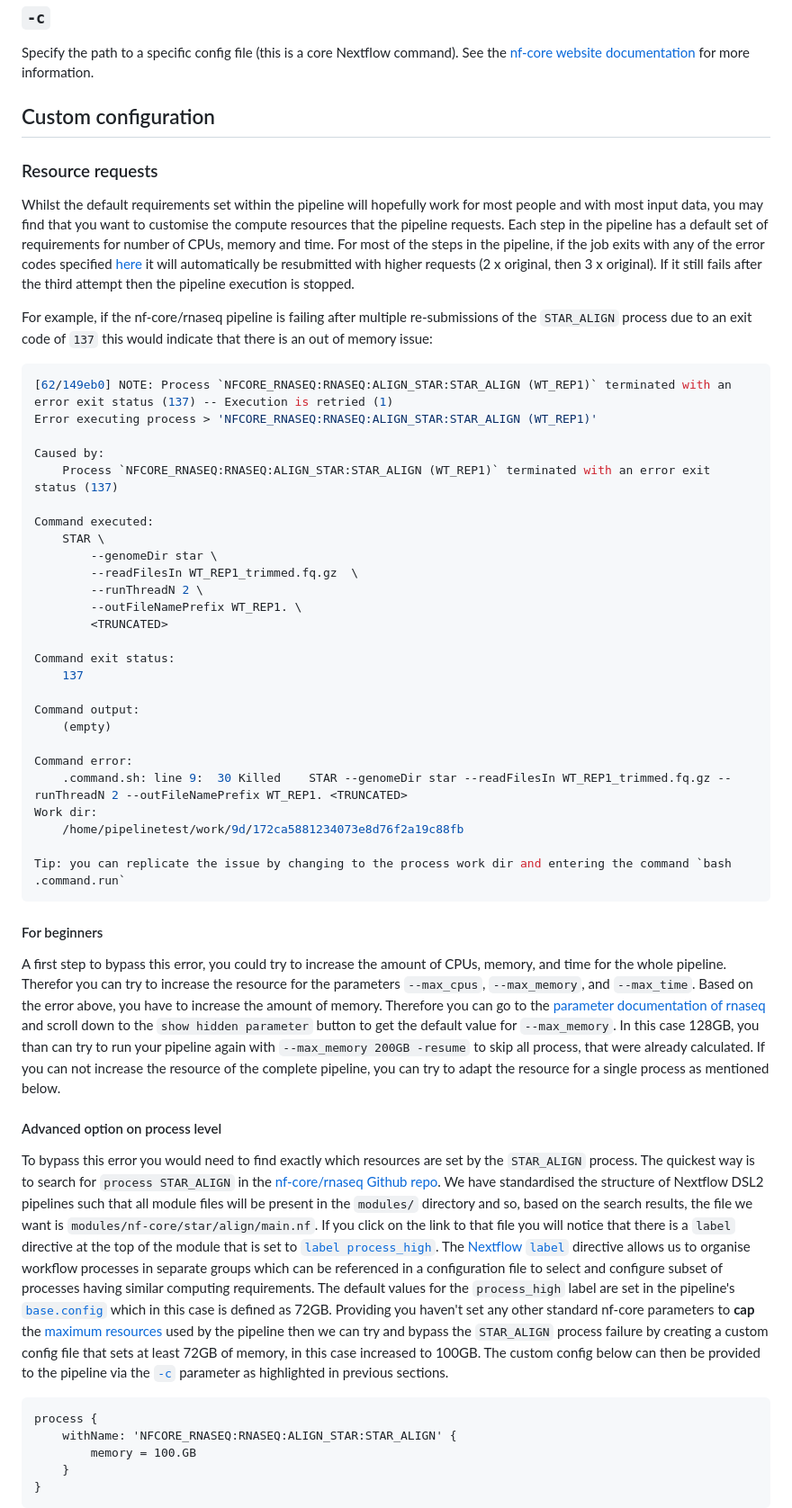
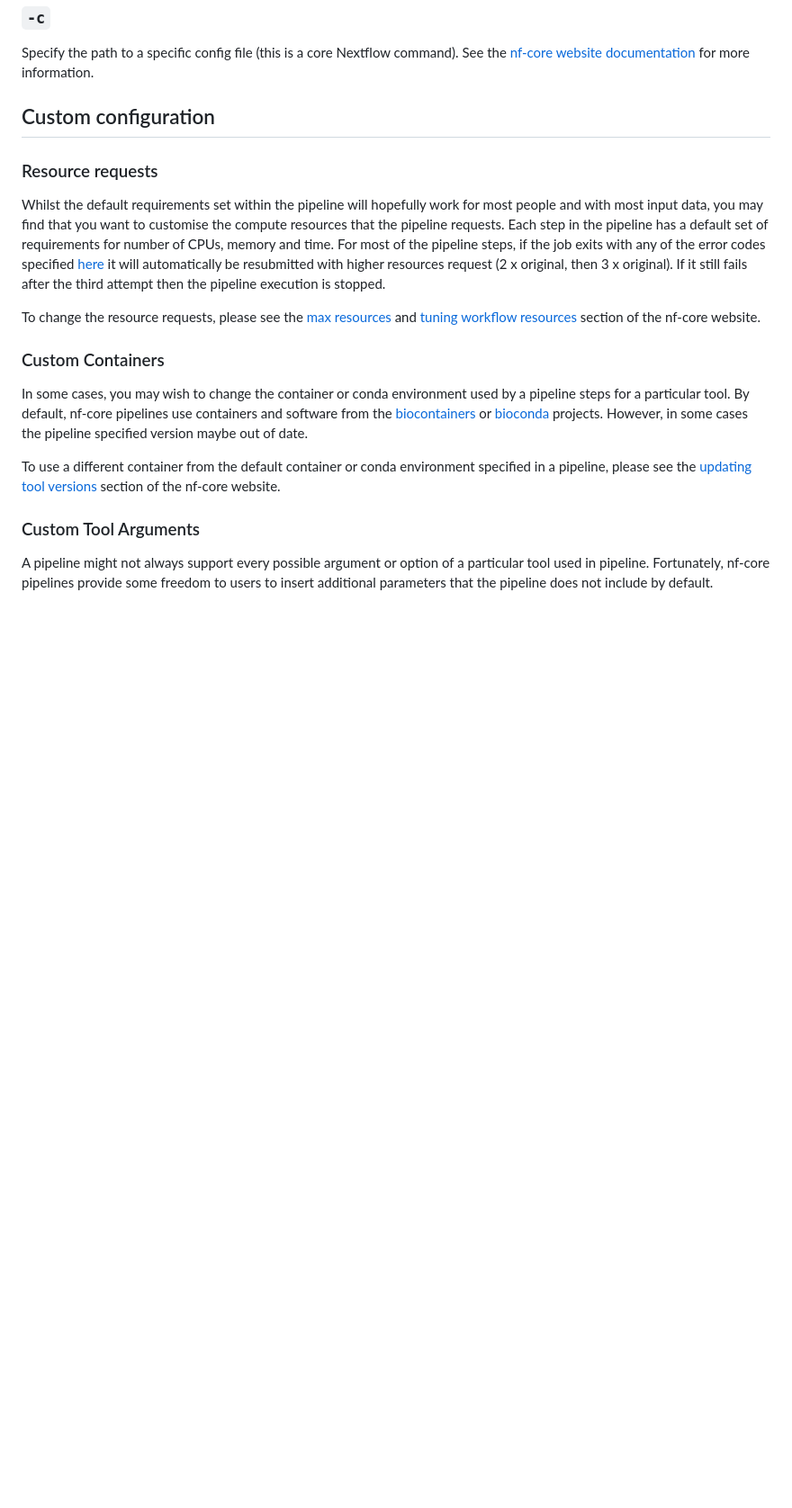
Before and after one commit to nf-core/spatialxe, a Markdown page: docs/usage.md, the part around one of its changes. Shown at 90% size. Drawn GitHub-style; blank space fills up the shorter version.

Commit message:
Update template: usage.md

````diff
--- a/docs/usage.md
+++ b/docs/usage.md
@@ -136,58 +171,17 @@ Specify the path to a specific config file (this is a core Nextflow command). Se
 
 ### Resource requests
 
-Whilst the default requirements set within the pipeline will hopefully work for most people and with most input data, you may find that you want to customise the compute resources that the pipeline requests. Each step in the pipeline has a default set of requirements for number of CPUs, memory and time. For most of the steps in the pipeline, if the job exits with any of the error codes specified [here](https://github.com/nf-core/rnaseq/blob/4c27ef5610c87db00c3c5a3eed10b1d161abf575/conf/base.config#L18) it will automatically be resubmitted with higher requests (2 x original, then 3 x original). If it still fails after the third attempt then the pipeline execution is stopped.
+Whilst the default requirements set within the pipeline will hopefully work for most people and with most input data, you may find that you want to customise the compute resources that the pipeline requests. Each step in the pipeline has a default set of requirements for number of CPUs, memory and time. For most of the pipeline steps, if the job exits with any of the error codes specified [here](https://github.com/nf-core/rnaseq/blob/4c27ef5610c87db00c3c5a3eed10b1d161abf575/conf/base.config#L18) it will automatically be resubmitted with higher resources request (2 x original, then 3 x original). If it still fails after the third attempt then the pipeline execution is stopped.
 
-For example, if the nf-core/rnaseq pipeline is failing after multiple re-submissions of the `STAR_ALIGN` process due to an exit code of `137` this would indicate that there is an out of memory issue:
+To change the resource requests, please see the [max resources](https://nf-co.re/docs/usage/configuration#max-resources) and [tuning workflow resources](https://nf-co.re/docs/usage/configuration#tuning-workflow-resources) section of the nf-core website.
 
-```console
-[62/149eb0] NOTE: Process `NFCORE_RNASEQ:RNASEQ:ALIGN_STAR:STAR_ALIGN (WT_REP1)` terminated with an error exit status (137) -- Execution is retried (1)
-Error executing process > 'NFCORE_RNASEQ:RNASEQ:ALIGN_STAR:STAR_ALIGN (WT_REP1)'
+### Custom Containers
 
-Caused by:
-    Process `NFCORE_RNASEQ:RNASEQ:ALIGN_STAR:STAR_ALIGN (WT_REP1)` terminated with an error exit status (137)
+In some cases, you may wish to change the container or conda environment used by a pipeline steps for a particular tool. By default, nf-core pipelines use containers and software from the [biocontainers](https://biocontainers.pro/) or [bioconda](https://bioconda.github.io/) projects. However, in some cases the pipeline specified version maybe out of date.
 
-Command executed:
-    STAR \
-        --genomeDir star \
-        --readFilesIn WT_REP1_trimmed.fq.gz  \
-        --runThreadN 2 \
-        --outFileNamePrefix WT_REP1. \
-        <TRUNCATED>
+To use a different container from the default container or conda environment specified in a pipeline, please see the [updating tool versions](https://nf-co.re/docs/usage/configuration#updating-tool-versions) section of the nf-core website.
 
-Command exit status:
-    137
+### Custom Tool Arguments
 
-Command output:
-    (empty)
+A pipeline might not always support every possible argument or option of a particular tool used in pipeline. Fortunately, nf-core pipelines provide some freedom to users to insert additional parameters that the pipeline does not include by default.
 
-Command error:
-    .command.sh: line 9:  30 Killed    STAR --genomeDir star --readFilesIn WT_REP1_trimmed.fq.gz --runThreadN 2 --outFileNamePrefix WT_REP1. <TRUNCATED>
-Work dir:
-    /home/pipelinetest/work/9d/172ca5881234073e8d76f2a19c88fb
-
-Tip: you can replicate the issue by changing to the process work dir and entering the command `bash .command.run`
-```
-
-#### For beginners
-
-A first step to bypass this error, you could try to increase the amount of CPUs, memory, and time for the whole pipeline. Therefor you can try to increase the resource for the parameters `--max_cpus`, `--max_memory`, and `--max_time`. Based on the error above, you have to increase the amount of memory. Therefore you can go to the [parameter documentation of rnaseq](https://nf-co.re/rnaseq/3.9/parameters) and scroll down to the `show hidden parameter` button to get the default value for `--max_memory`. In this case 128GB, you than can try to run your pipeline again with `--max_memory 200GB -resume` to skip all process, that were already calculated. If you can not increase the resource of the complete pipeline, you can try to adapt the resource for a single process as mentioned below.
-
-#### Advanced option on process level
-
-To bypass this error you would need to find exactly which resources are set by the `STAR_ALIGN` process. The quickest way is to search for `process STAR_ALIGN` in the [nf-core/rnaseq Github repo](https://github.com/nf-core/rnaseq/search?q=process+STAR_ALIGN).
-We have standardised the structure of Nextflow DSL2 pipelines such that all module files will be present in the `modules/` directory and so, based on the search results, the file we want is `modules/nf-core/star/align/main.nf`.
-If you click on the link to that file you will notice that there is a `label` directive at the top of the module that is set to [`label process_high`](https://github.com/nf-core/rnaseq/blob/4c27ef5610c87db00c3c5a3eed10b1d161abf575/modules/nf-core/software/star/align/main.nf#L9).
-The [Nextflow `label`](https://www.nextflow.io/docs/latest/process.html#label) directive allows us to organise workflow processes in separate groups which can be referenced in a configuration file to select and configure subset of processes having similar computing requirements.
-The default values for the `process_high` label are set in the pipeline's [`base.config`](https://github.com/nf-core/rnaseq/blob/4c27ef5610c87db00c3c5a3eed10b1d161abf575/conf/base.config#L33-L37) which in this case is defined as 72GB.
-Providing you haven't set any other standard nf-core parameters to **cap** the [maximum resources](https://nf-co.re/usage/configuration#max-resources) used by the pipeline then we can try and bypass the `STAR_ALIGN` process failure by creating a custom config file that sets at least 72GB of memory, in this case increased to 100GB.
-The custom config below can then be provided to the pipeline via the [`-c`](#-c) parameter as highlighted in previous sections.
-
-```nextflow
-process {
-    withName: 'NFCORE_RNASEQ:RNASEQ:ALIGN_STAR:STAR_ALIGN' {
-        memory = 100.GB
-    }
-}
-```
-
````
Also changed, not shown: other parts of docs/usage.md (+46 -61 lines).
